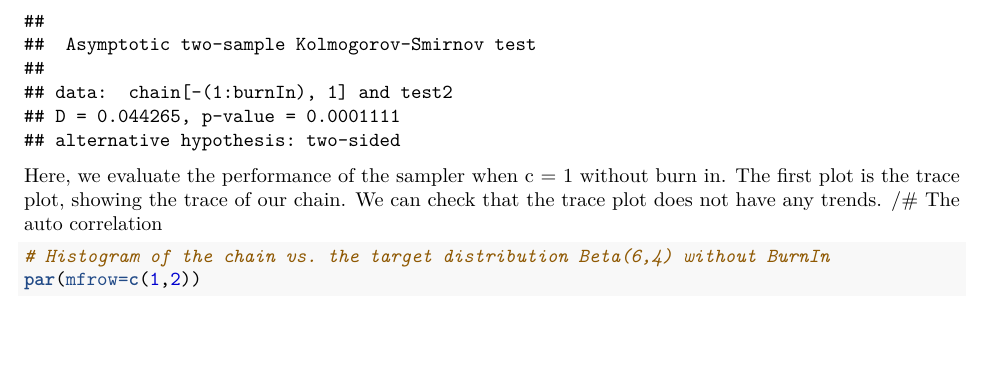
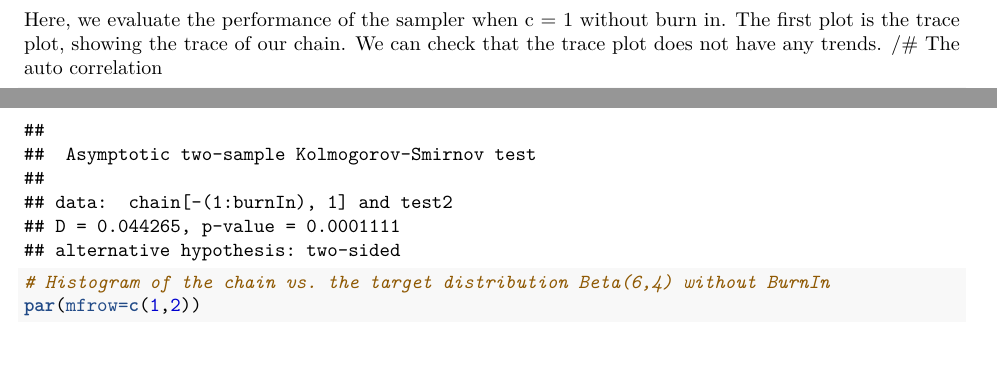
Before and after one commit to jaymokim/final-project, an R Markdown document (metropolis-hastings.Rmd): part of page 3 of 13 before the commit and two parts of page 3 of 13 after it, the two joined at a grey line, cut so that both start at the same text. Rendered offline with R 4.5, knitr and Pandoc, then LaTeX, with nearby package versions; code that draws random numbers runs with fixed seeds of ours.

Commit message:
metropolis_edit
metropolis_edit

````diff
--- a/metropolis-hastings.Rmd
+++ b/metropolis-hastings.Rmd
@@ -77,6 +77,9 @@ acf(chain[-(1:burnIn),1], main = "Autocorrelation plot of Chain, c = 1")
 hist(chain[-(1:burnIn),1], xlab = "Samples from chain", main = "Histogram of Chain, c = 1")
 ```
 
+Here, we evaluate the performance of the sampler when c = 1 without burn in. The first plot is the trace plot, showing the trace of our chain. We can check that the trace plot does not have any trends.
+/# The auto correlation
+
 ```{r}
 # Histogram of the target distribution Beta(6,4) vs. the Chain with burnIn
 par(mfrow=c(1,2))
@@ -90,9 +93,6 @@ abline(v=0.6, col="red")
 # Kolmogorov-Smirnov statistic
 ks.test(chain[-(1:burnIn),1], test2)
 ```
-
-Here, we evaluate the performance of the sampler when c = 1 without burn in. The first plot is the trace plot, showing the trace of our chain. We can check that the trace plot does not have any trends.
-/# The auto correlation
 
 ```{r}
 # Histogram of the chain vs. the target distribution Beta(6,4) without BurnIn
````
